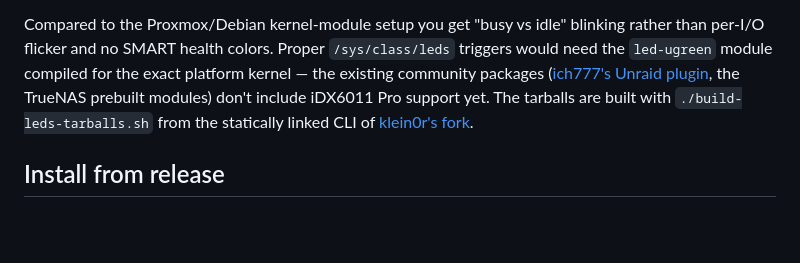
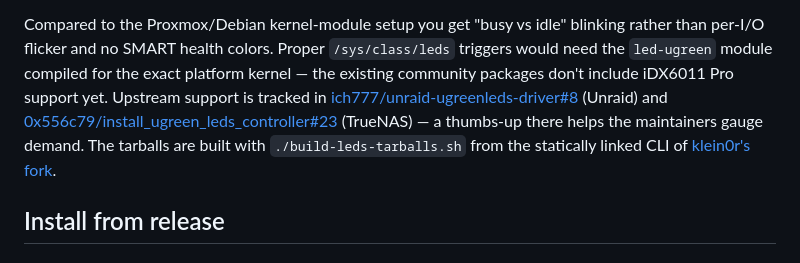
Before and after one commit to Reevoy24/ugreen-idx6011-panel, a Markdown page: README.md, the part around the change. Rendered like a GitHub page; blank space fills up the shorter version.

Commit message:
README: link the upstream iDX support issues (ich777#8, 0x556c79#23)

```diff
--- a/README.md
+++ b/README.md
@@ -134,9 +134,12 @@ configurable; see the `README.txt` inside the tarball.
 Compared to the Proxmox/Debian kernel-module setup you get "busy vs idle"
 blinking rather than per-I/O flicker and no SMART health colors. Proper
 `/sys/class/leds` triggers would need the `led-ugreen` module compiled for
-the exact platform kernel — the existing community packages
-([ich777's Unraid plugin](https://forums.unraid.net/topic/168423-ugreen-nas-led-control/),
-the TrueNAS prebuilt modules) don't include iDX6011 Pro support yet. The
+the exact platform kernel — the existing community packages don't include
+iDX6011 Pro support yet. Upstream support is tracked in
+[ich777/unraid-ugreenleds-driver#8](https://github.com/ich777/unraid-ugreenleds-driver/issues/8)
+(Unraid) and
+[0x556c79/install_ugreen_leds_controller#23](https://github.com/0x556c79/install_ugreen_leds_controller/issues/23)
+(TrueNAS) — a thumbs-up there helps the maintainers gauge demand. The
 tarballs are built with `./build-leds-tarballs.sh` from the statically
 linked CLI of
 [klein0r's fork](https://github.com/klein0r/ugreen_leds_controller).
```
